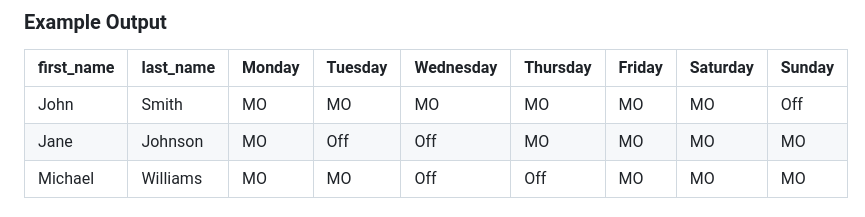
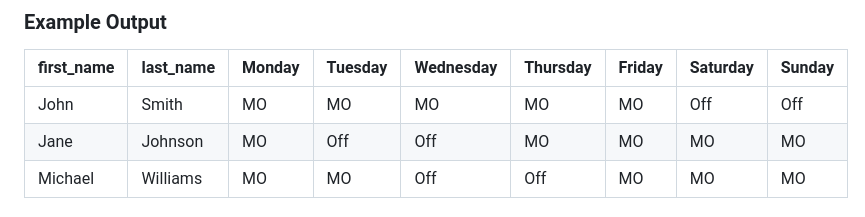
Before and after one commit to shum05/shift-bid-awards, a Markdown page: README.md, the part around the change. GitHub-like rendering.

```diff
--- a/README.md
+++ b/README.md
@@ -76,7 +76,7 @@ Monday to Sunday: Assigned shifts for each day
 
 | first_name | last_name | Monday | Tuesday | Wednesday | Thursday | Friday | Saturday | Sunday |
 |------------|-----------|--------|---------|-----------|----------|--------|----------|--------|
-| John       | Smith     | MO     | MO      | MO        | MO       | MO     | MO       | Off    |
+| John       | Smith     | MO     | MO      | MO        | MO       | MO     | Off      | Off    |
 | Jane       | Johnson   | MO     | Off     | Off       | MO       | MO     | MO       | MO     |
 | Michael    | Williams  | MO     | MO      | Off       | Off      | MO     | MO       | MO     |
 
```
